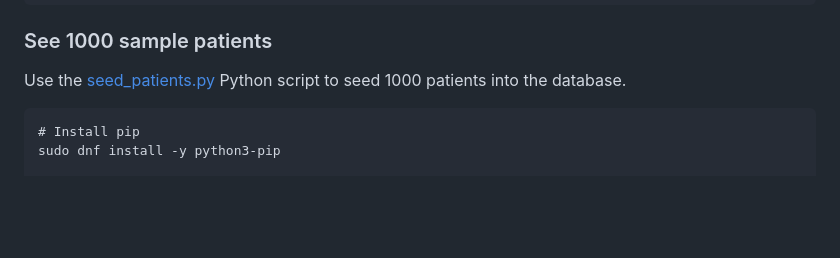
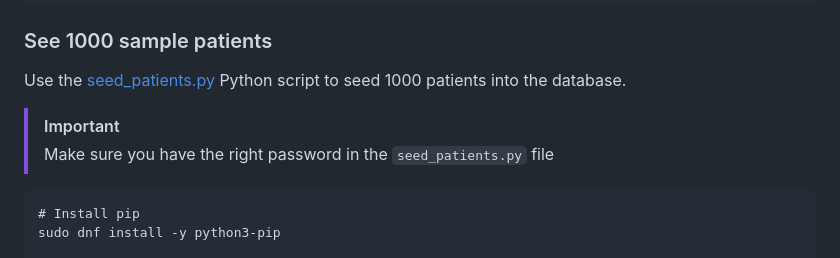
Before and after one commit to seanmerrow/cyberlab, a Markdown page: README.md, the part around the change. Drawn GitHub-style; blank space fills up the shorter version.

Commit message:
Update README with password reminder for seeding patients
Added a note about ensuring the correct password in the seed_patients.py file.

````diff
--- a/README.md
+++ b/README.md
@@ -127,6 +127,9 @@ select * from patients;
 
 ### See 1000 sample patients
 Use the [seed_patients.py](assets/seed_patients.py) Python script to seed 1000 patients into the database.
+
+> [!IMPORTANT]
+> Make sure you have the right password in the `seed_patients.py` file
 ```
 # Install pip
 sudo dnf install -y python3-pip
````
